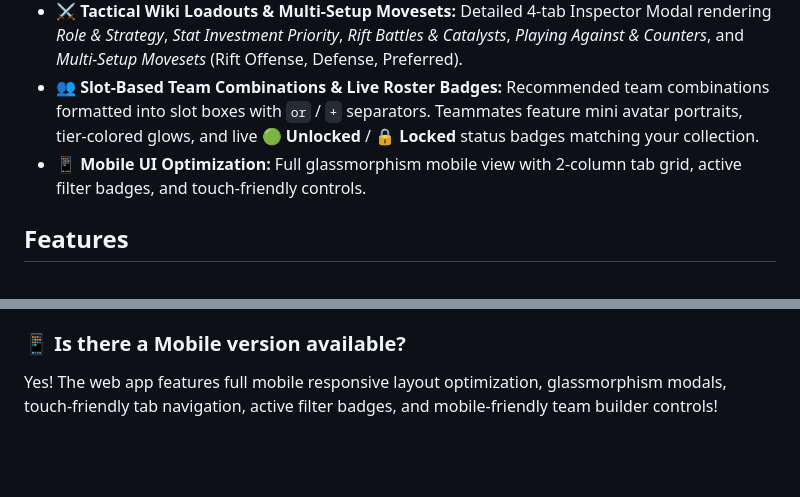
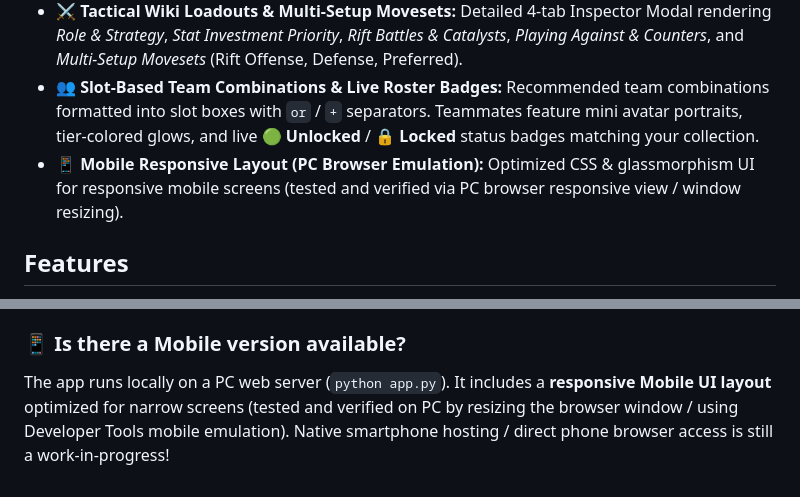
Before and after one commit to Mattex111/sgm-roster-tracker, a Markdown page: README.md, 2 parts joined by grey strips. GitHub-like rendering; blank space fills up the shorter version.

Commit message:
added FAQ section

```diff
--- a/README.md
+++ b/README.md
@@ -11,7 +11,7 @@ An advanced offline web tool designed for Skullgirls Mobile players to track the
 - 🧬 **Character Ability (CA) Support:** Added base Character Abilities for all 18 base fighters across cards and modal overviews.
 - ⚔️ **Tactical Wiki Loadouts & Multi-Setup Movesets:** Detailed 4-tab Inspector Modal rendering *Role & Strategy*, *Stat Investment Priority*, *Rift Battles & Catalysts*, *Playing Against & Counters*, and *Multi-Setup Movesets* (Rift Offense, Defense, Preferred).
 - 👥 **Slot-Based Team Combinations & Live Roster Badges:** Recommended team combinations formatted into slot boxes with `or` / `+` separators. Teammates feature mini avatar portraits, tier-colored glows, and live **🟢 Unlocked** / **🔒 Locked** status badges matching your collection.
-- 📱 **Mobile UI Optimization:** Full glassmorphism mobile view with 2-column tab grid, active filter badges, and touch-friendly controls.
+- 📱 **Mobile Responsive Layout (PC Browser Emulation):** Optimized CSS & glassmorphism UI for responsive mobile screens (tested and verified via PC browser responsive view / window resizing).
 
 ## Features
 
@@ -133,4 +133,4 @@ python3 scrape_base_abilities.py
 - **Why reactivate every time:** When you close your Command Prompt or terminal window, your system forgets the active sandbox session. Running `venv\Scripts\activate` (or `source venv/bin/activate`) tells your terminal: *"Hey, turn the sandbox back on!"* so Python can access its installed dependencies before launching `python app.py`.
 
 ### 📱 Is there a Mobile version available?
-Yes! The web app features full mobile responsive layout optimization, glassmorphism modals, touch-friendly tab navigation, active filter badges, and mobile-friendly team builder controls!
+The app runs locally on a PC web server (`python app.py`). It includes a **responsive Mobile UI layout** optimized for narrow screens (tested and verified on PC by resizing the browser window / using Developer Tools mobile emulation). Native smartphone hosting / direct phone browser access is still a work-in-progress!
```
